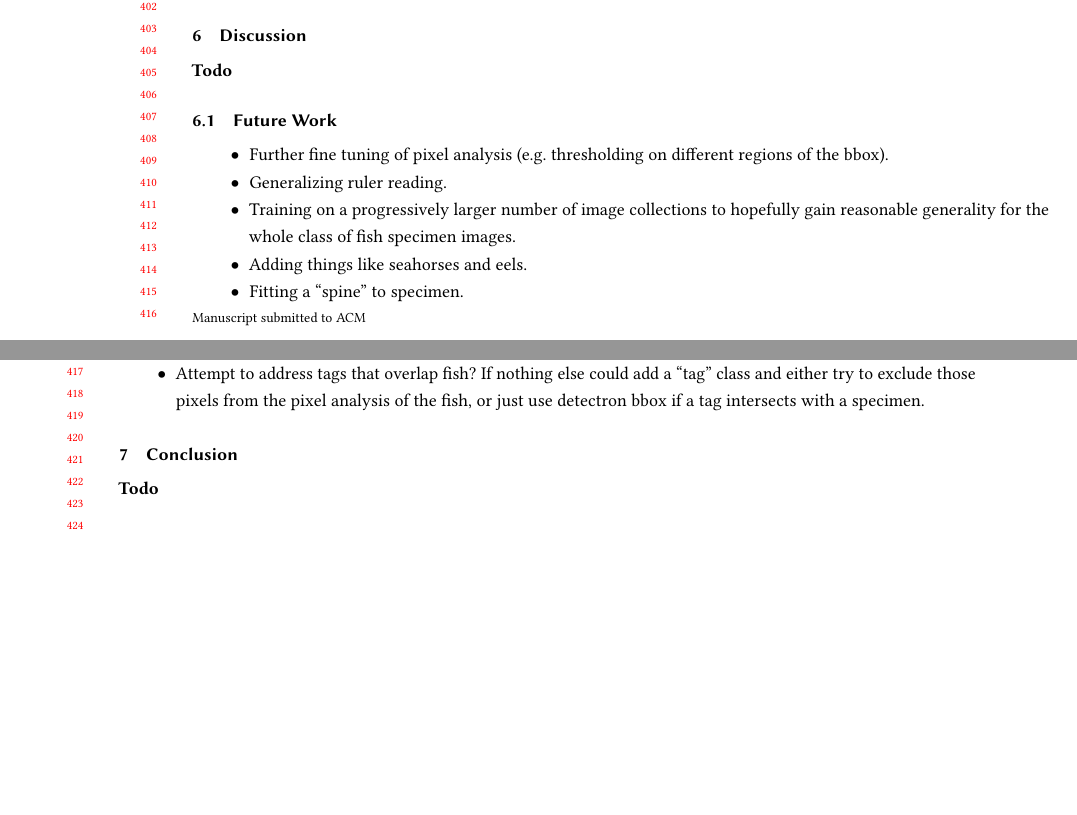
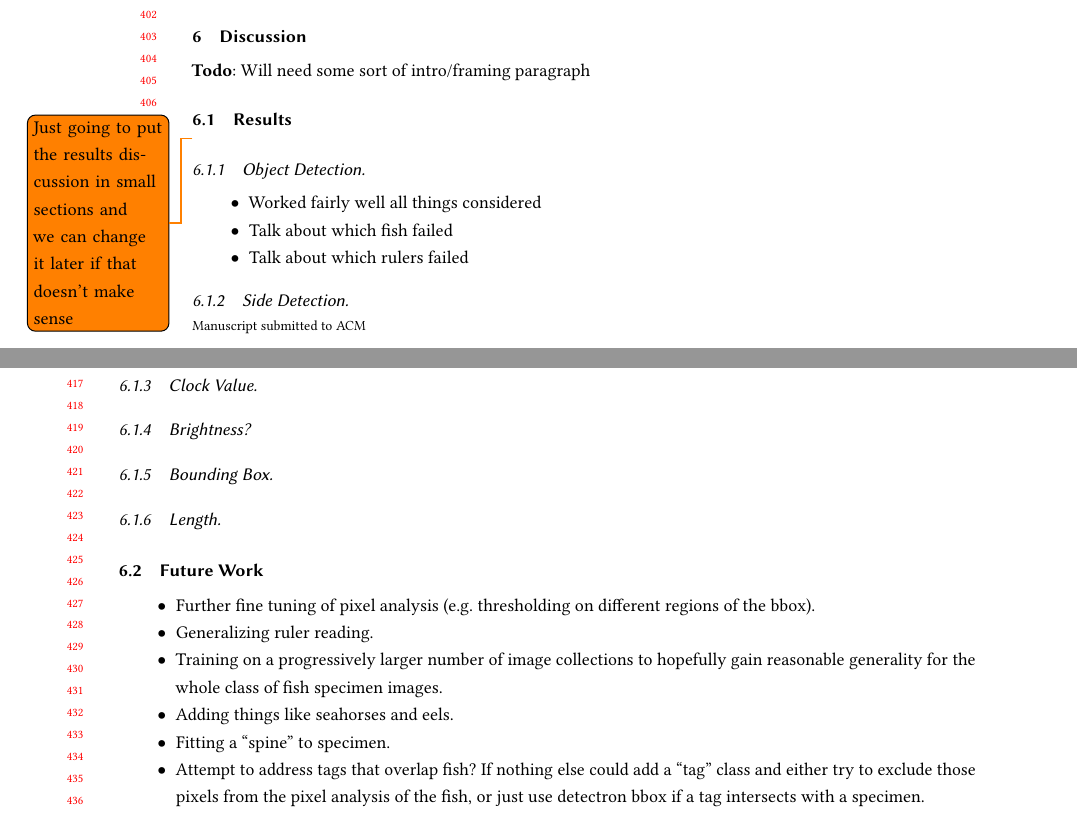
Before and after one commit to thibaulttabarin/BGNN_metadata, a LaTeX paper (paper/paper.tex): two parts of pages 8 and 9 of 10, joined at a grey line, cut so that both start at the same text, the shorter picture padded with empty space. Compiled offline with pdfLaTeX.

Commit message:
Committing to pull

```diff
--- a/paper/paper.tex
+++ b/paper/paper.tex
@@ -485,7 +484,24 @@ images with tags, or something on the wrong side was detected as an eye (so the
 \end{comment}
 
 \section{Discussion}
-\textbf{Todo}
+\textbf{Todo}: Will need some sort of intro/framing paragraph
+\subsection{Results}\todo{Just going to put the results discussion in small sections and we can change it later if that doesn't make sense}
+\subsubsection{Object Detection}
+\begin{itemize}
+    \item Worked fairly well all things considered
+    \item Talk about which fish failed
+    \item Talk about which rulers failed
+\end{itemize}
+\subsubsection{Side Detection}
+
+\subsubsection{Clock Value}
+
+\subsubsection{Brightness?}
+
+\subsubsection{Bounding Box}
+
+\subsubsection{Length}
+
 \subsection{Future Work}
 \begin{itemize}
     \item Further fine tuning of pixel analysis (e.g.\ thresholding on different regions of the bbox).
```
Also changed, not shown: paper/paper.tex (1 more changed lines).
